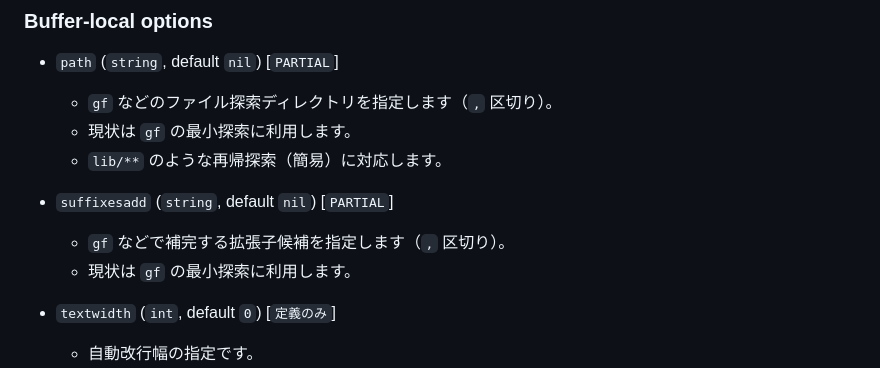
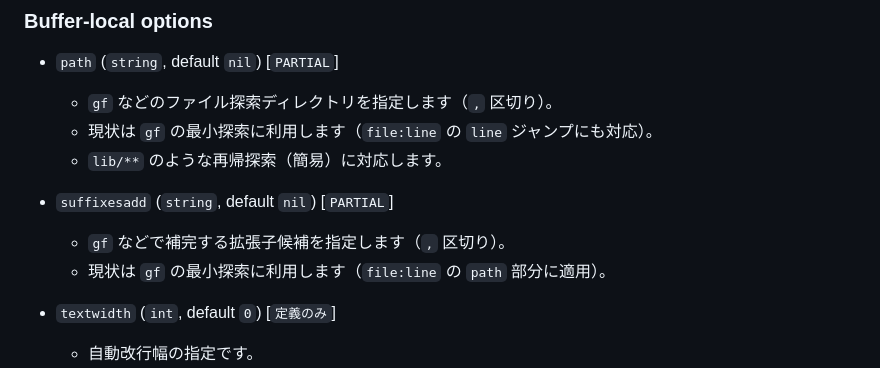
Before and after one commit to ko1/ruvim, a Markdown page: docs/config.md, the part around the change. GitHub-like rendering.

Commit message:
Document gf file:line behavior

```diff
--- a/docs/config.md
+++ b/docs/config.md
@@ -217,12 +217,12 @@ setglobal "tabstop=8"
 
 - `path` (`string`, default `nil`) [`PARTIAL`]
   - `gf` などのファイル探索ディレクトリを指定します（`,` 区切り）。
-  - 現状は `gf` の最小探索に利用します。
+  - 現状は `gf` の最小探索に利用します（`file:line` の `line` ジャンプにも対応）。
   - `lib/**` のような再帰探索（簡易）に対応します。
 
 - `suffixesadd` (`string`, default `nil`) [`PARTIAL`]
   - `gf` などで補完する拡張子候補を指定します（`,` 区切り）。
-  - 現状は `gf` の最小探索に利用します。
+  - 現状は `gf` の最小探索に利用します（`file:line` の `path` 部分に適用）。
 
 - `textwidth` (`int`, default `0`) [`定義のみ`]
   - 自動改行幅の指定です。
```
Also changed, not shown: docs/binding.md (+1 -0 lines).
